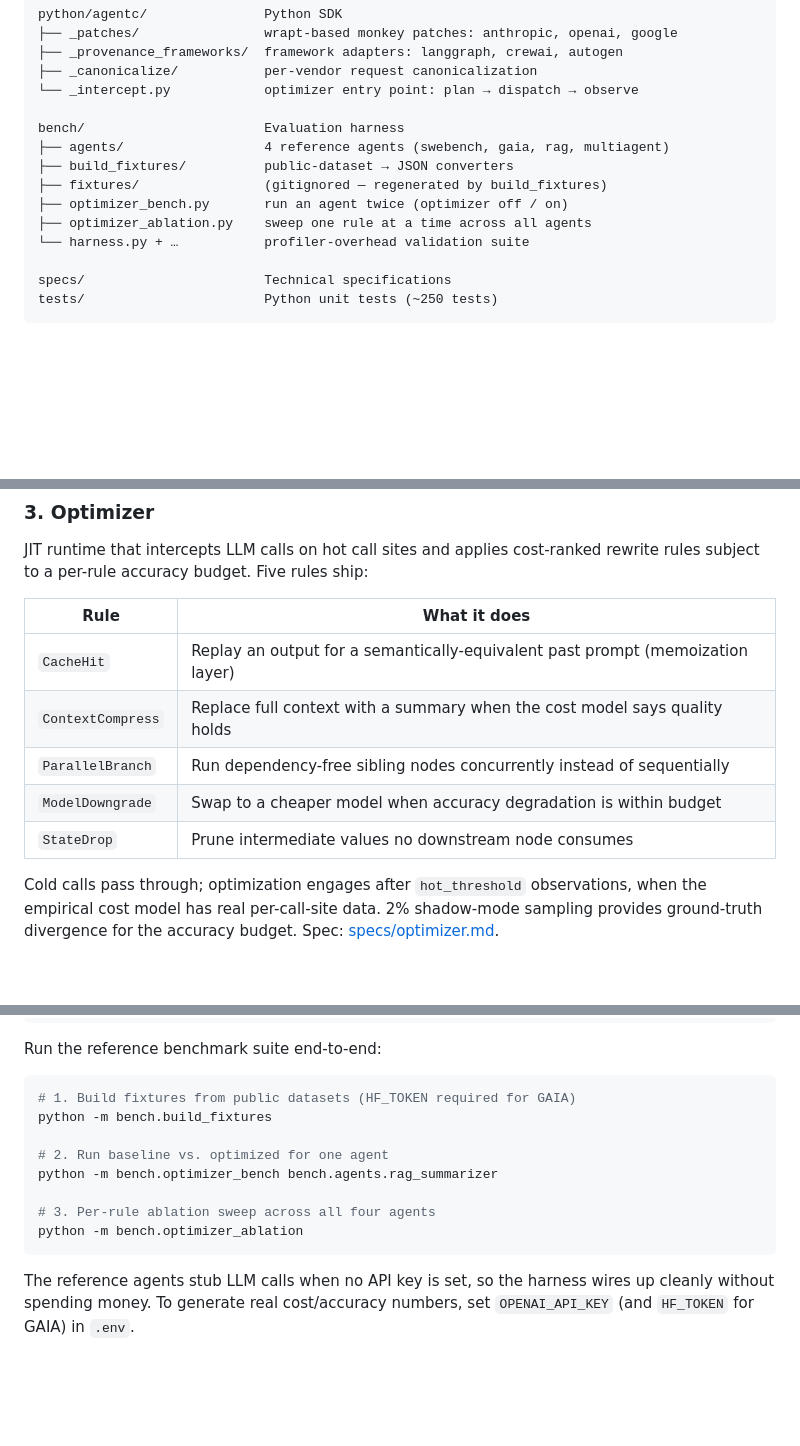
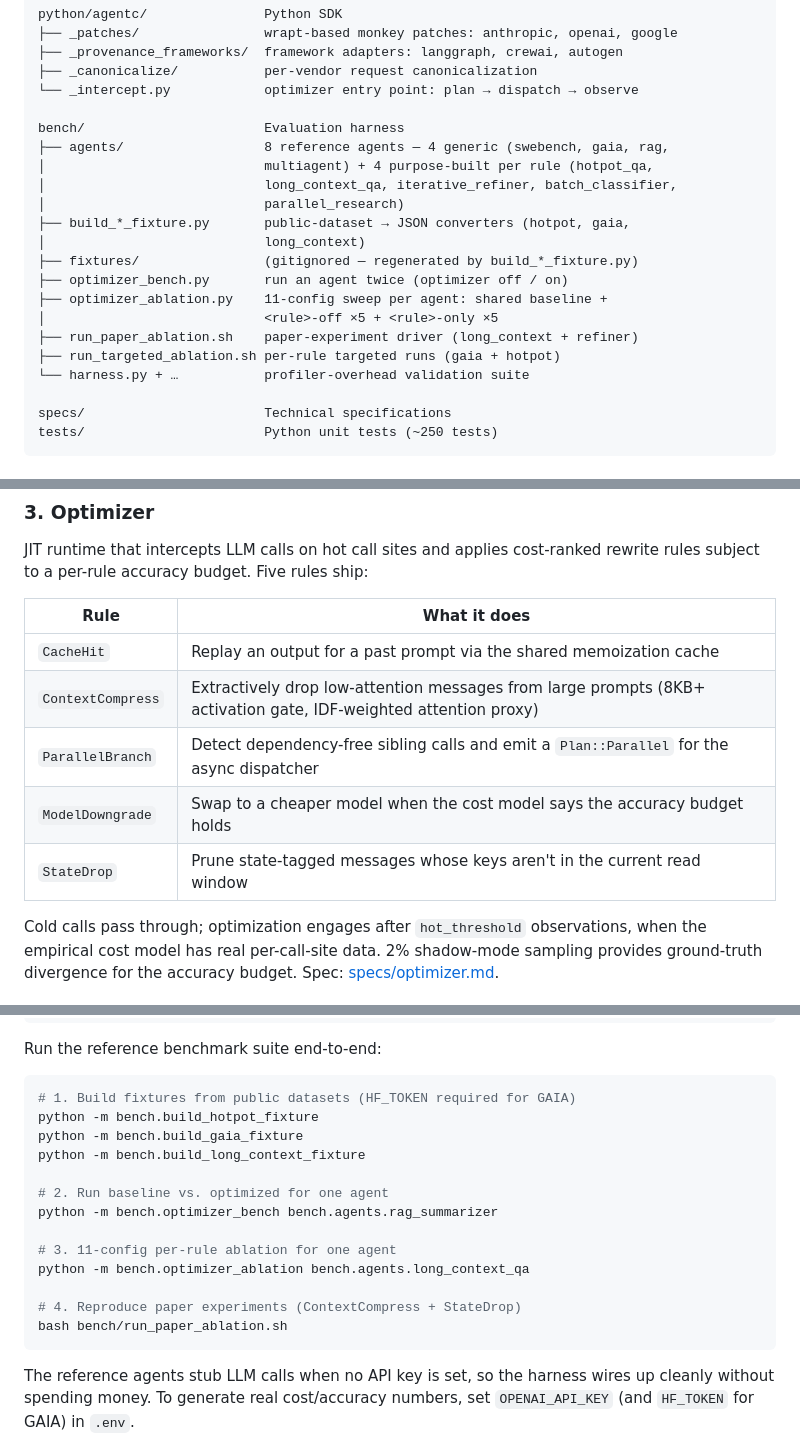
Before and after one commit to AveryClapp/Agentc, a Markdown page: README.md, 3 parts joined by grey strips. GitHub-like rendering; blank space fills up the shorter version.

Commit message:
docs: refresh README to match shipped runtime + paper results
- Status section now lists the three validated rules with n / cost
  savings / accuracy delta, plus honest descopes for ParallelBranch
  and CacheHit.
- bench/ tree updated for the 8 reference agents and the new fixture
  builders + ablation runners.
- ContextCompress description corrected: extractive drop, not
  summarization (the rule that ships does drop-only by design — a
  secondary LLM summary would blow the overhead budget).
- Quick Start references the actual fixture-builder scripts and the
  paper-experiment driver.

````diff
--- a/README.md
+++ b/README.md
@@ -40,11 +50,18 @@ python/agentc/               Python SDK
 └── _intercept.py            optimizer entry point: plan → dispatch → observe
 
 bench/                       Evaluation harness
-├── agents/                  4 reference agents (swebench, gaia, rag, multiagent)
-├── build_fixtures/          public-dataset → JSON converters
-├── fixtures/                (gitignored — regenerated by build_fixtures)
+├── agents/                  8 reference agents — 4 generic (swebench, gaia, rag,
+│                            multiagent) + 4 purpose-built per rule (hotpot_qa,
+│                            long_context_qa, iterative_refiner, batch_classifier,
+│                            parallel_research)
+├── build_*_fixture.py       public-dataset → JSON converters (hotpot, gaia,
+│                            long_context)
+├── fixtures/                (gitignored — regenerated by build_*_fixture.py)
 ├── optimizer_bench.py       run an agent twice (optimizer off / on)
-├── optimizer_ablation.py    sweep one rule at a time across all agents
+├── optimizer_ablation.py    11-config sweep per agent: shared baseline +
+│                            <rule>-off ×5 + <rule>-only ×5
+├── run_paper_ablation.sh    paper-experiment driver (long_context + refiner)
+├── run_targeted_ablation.sh per-rule targeted runs (gaia + hotpot)
 └── harness.py + …           profiler-overhead validation suite
 
 specs/                       Technical specifications
@@ -68,11 +85,11 @@ JIT runtime that intercepts LLM calls on hot call sites and applies cost-ranked
 
 | Rule | What it does |
 |---|---|
-| `CacheHit` | Replay an output for a semantically-equivalent past prompt (memoization layer) |
-| `ContextCompress` | Replace full context with a summary when the cost model says quality holds |
-| `ParallelBranch` | Run dependency-free sibling nodes concurrently instead of sequentially |
-| `ModelDowngrade` | Swap to a cheaper model when accuracy degradation is within budget |
-| `StateDrop` | Prune intermediate values no downstream node consumes |
+| `CacheHit` | Replay an output for a past prompt via the shared memoization cache |
+| `ContextCompress` | Extractively drop low-attention messages from large prompts (8KB+ activation gate, IDF-weighted attention proxy) |
+| `ParallelBranch` | Detect dependency-free sibling calls and emit a `Plan::Parallel` for the async dispatcher |
+| `ModelDowngrade` | Swap to a cheaper model when the cost model says the accuracy budget holds |
+| `StateDrop` | Prune state-tagged messages whose keys aren't in the current read window |
 
 Cold calls pass through; optimization engages after `hot_threshold` observations, when the empirical cost model has real per-call-site data. 2% shadow-mode sampling provides ground-truth divergence for the accuracy budget. Spec: [specs/optimizer.md](specs/optimizer.md).
 
@@ -110,13 +127,18 @@ Run the reference benchmark suite end-to-end:
 
 ```bash
 # 1. Build fixtures from public datasets (HF_TOKEN required for GAIA)
-python -m bench.build_fixtures
+python -m bench.build_hotpot_fixture
+python -m bench.build_gaia_fixture
+python -m bench.build_long_context_fixture
 
 # 2. Run baseline vs. optimized for one agent
 python -m bench.optimizer_bench bench.agents.rag_summarizer
 
-# 3. Per-rule ablation sweep across all four agents
-python -m bench.optimizer_ablation
+# 3. 11-config per-rule ablation for one agent
+python -m bench.optimizer_ablation bench.agents.long_context_qa
+
+# 4. Reproduce paper experiments (ContextCompress + StateDrop)
+bash bench/run_paper_ablation.sh
 ```
 
 The reference agents stub LLM calls when no API key is set, so the harness wires up cleanly without spending money. To generate real cost/accuracy numbers, set `OPENAI_API_KEY` (and `HF_TOKEN` for GAIA) in `.env`.
````
Also changed, not shown: other parts of README.md (+11 -1 lines).
